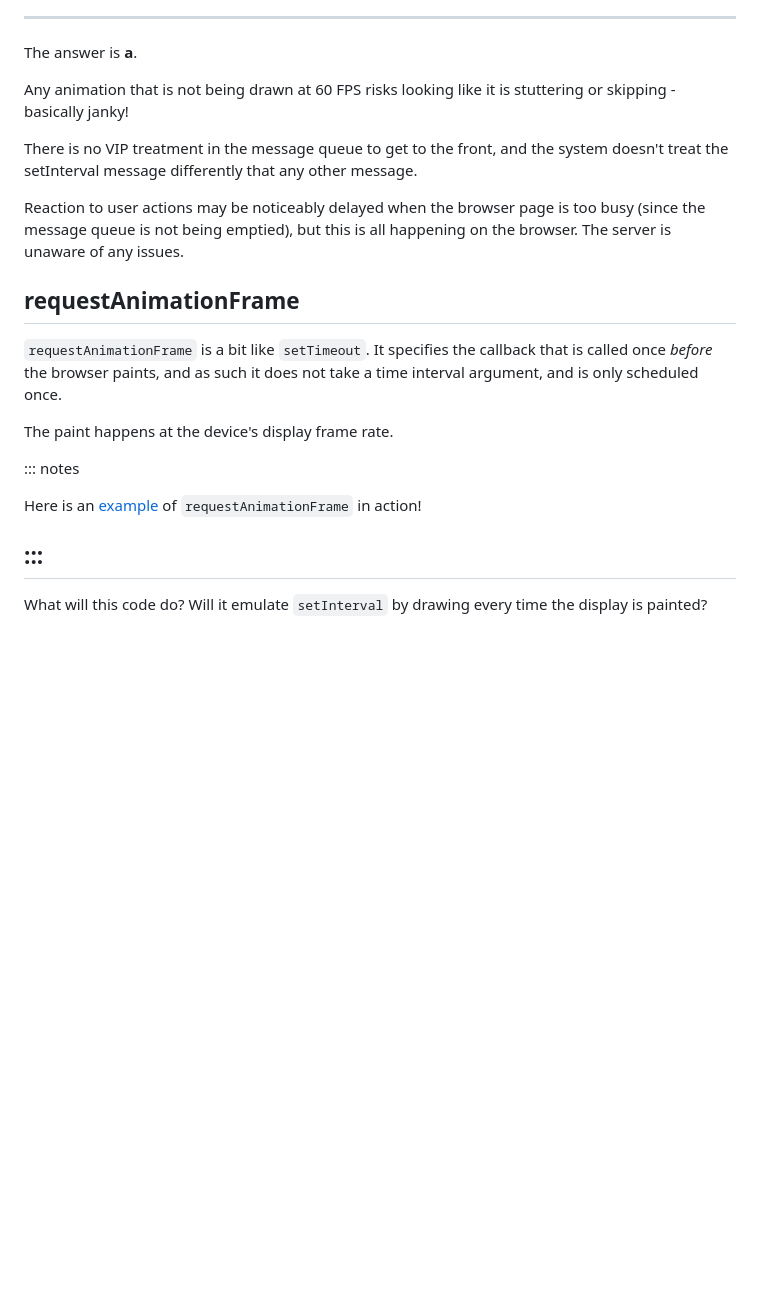
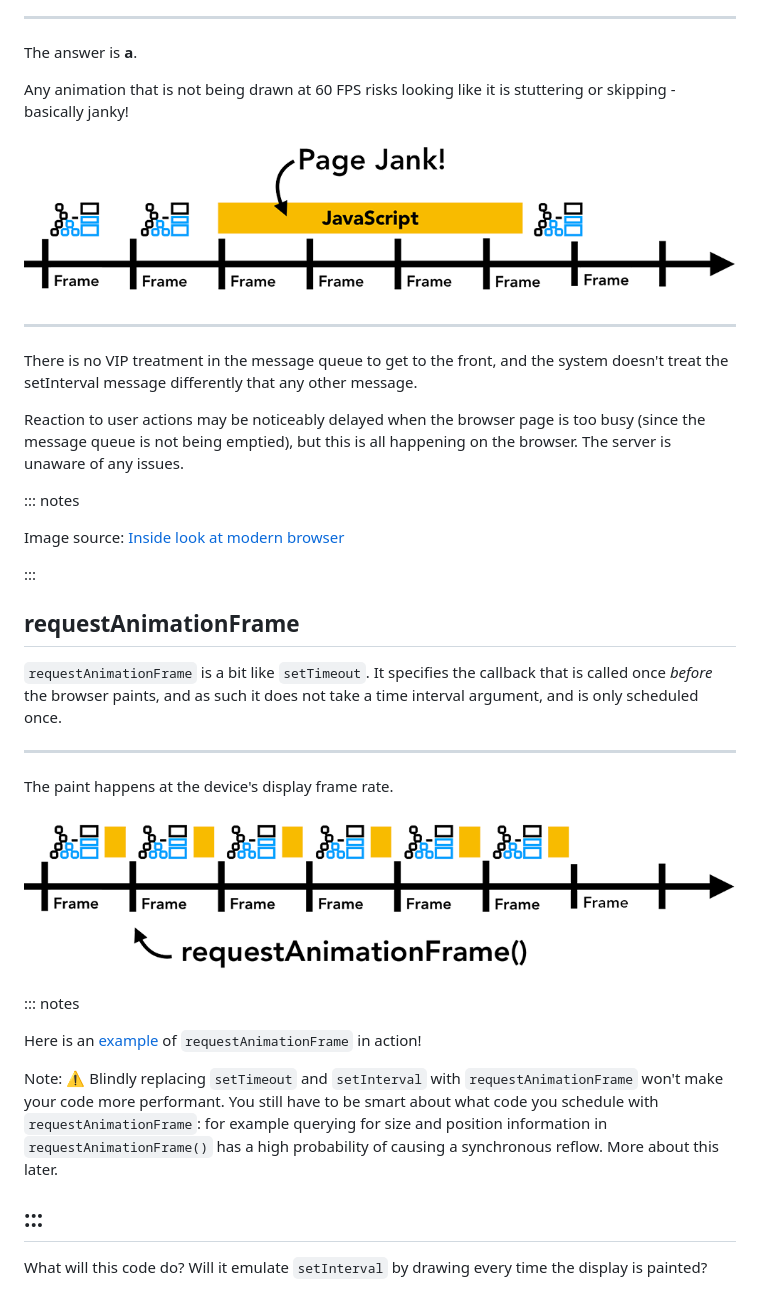
Before and after one commit to cainlouis/Sushi_Lazy_Loading_Animation, a Markdown page: lectures/02_js_async_review.md, the part around the change. Drawn GitHub-style; pictures changed too: lectures/img/pagejank2.png (added), lectures/img/raf.png (added); blank space fills up the shorter version.

```diff
--- a/lectures/02_js_async_review.md
+++ b/lectures/02_js_async_review.md
@@ -114,19 +114,39 @@ The answer is **a**.
 
 Any animation that is not being drawn at 60 FPS risks looking like it is stuttering or skipping - basically janky!
 
+![Jank](img/pagejank2.png)
+
+---
+
 There is no VIP treatment in the message queue to get to the front, and the system doesn't treat the setInterval message differently that any other message.
 
 Reaction to user actions may be noticeably delayed when the browser page is too busy (since the message queue is not being emptied), but this is all happening on the browser. The server is unaware of any issues.
+
+::: notes
+
+Image source: [Inside look at modern browser](https://developers.google.com/web/updates/2018/09/inside-browser-part3)
+
+:::
 
 ## requestAnimationFrame
 
 `requestAnimationFrame` is a bit like `setTimeout`. It specifies the callback that is called once *before* the browser paints, and as such it does not take a time interval argument, and is only scheduled once.
 
+---
+
 The paint happens at the device's display frame rate.
+
+![Timing of rAF](img/raf.png)
 
 ::: notes
 
 Here is an [example](https://developer.mozilla.org/en-US/docs/Learn/JavaScript/Client-side_web_APIs/Drawing_graphics#a_simple_drawing_application) of `requestAnimationFrame` in action!
+
+Note: ⚠ Blindly replacing `setTimeout` and `setInterval` with `requestAnimationFrame`
+won't make your code more performant. You still have to be smart about what code
+you schedule with `requestAnimationFrame`: for example querying for size and
+position information in `requestAnimationFrame()` has a high probability of
+causing a synchronous reflow. More about this later.
 
 :::
 ---
```
Also changed, not shown: lectures/02_CRP_measurements.md (+14 -1 lines), img/pagejank2.png (added), img/raf.png (added).
